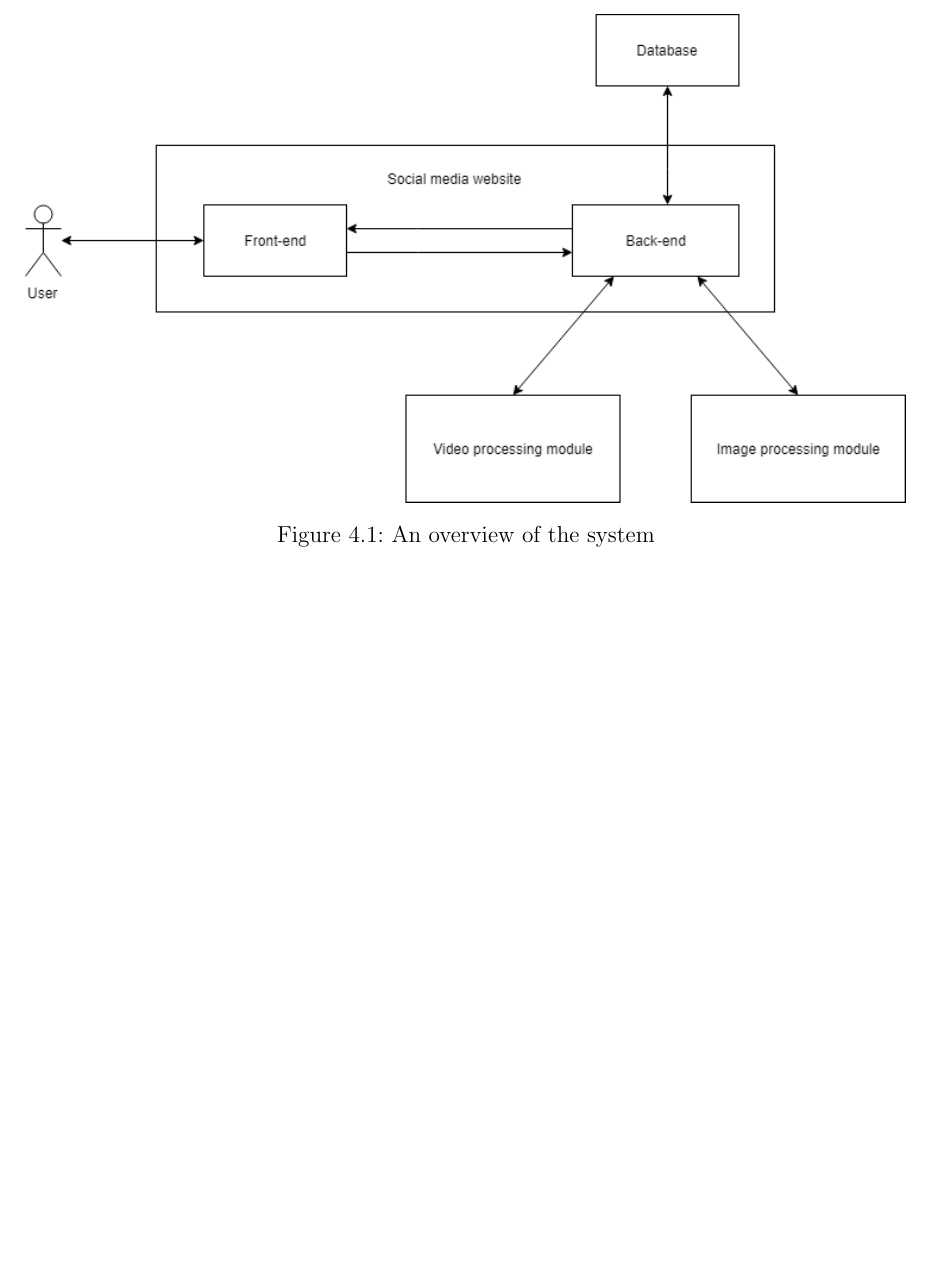
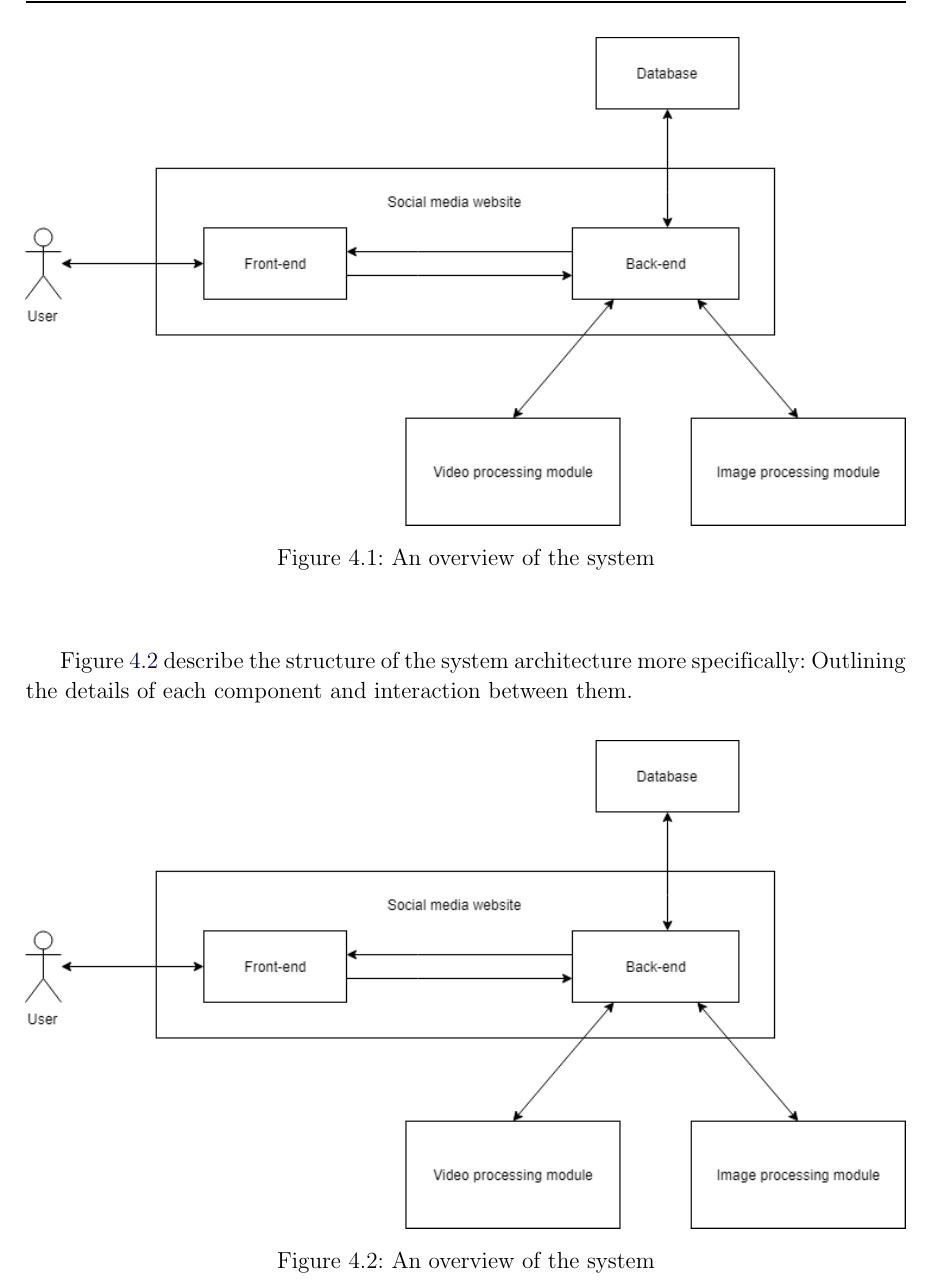
Before and after one commit to dalo2903/godeyes-thesis-report, a LaTeX thesis (Thesis.tex, which reads Chapter4.tex): part of page 49 of 138, cut so that both start at the same text, the shorter picture padded with empty space. Compiled offline with pdfLaTeX; a LaTeX package or settings file that is missing is left out; an older LaTeX class or package is replaced by its successor.

Commit message:
Them system architecture

```diff
--- a/Chapter4.tex
+++ b/Chapter4.tex
@@ -14,6 +14,18 @@ Figure \ref{chap3:system_overview_basic} shows a concise overview of how the sys
     \label{chap3:system_overview_basic}
     \end{figure}
 \end{center}
+
+Figure \ref{chap3:system_architecture} describe the structure of the system architecture more specifically: Outlining the details of each component and interaction between them.
+
+\begin{center}
+    \begin{figure}[H]
+    \centering
+    \includegraphics[width=1\columnwidth]{images/chap3/system_overview_basic.png}
+    \caption{An overview of the system}
+    \label{chap3:system_architecture}
+    \end{figure}
+\end{center}
+
 \subsection{Requirement analysis}
 A requirements analysis is essential to any system. In this section, this thesis defines functional as well as non-function requirements for the system. Use cases and a system overview is also outlined in the following subsections.
 \subsubsection{Types of users}
```
Also changed, not shown: images/chap4/system_architecture.png, 1 other file.
